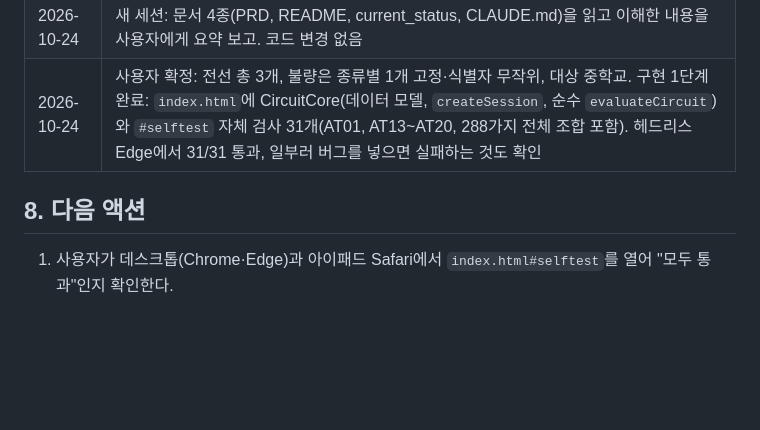
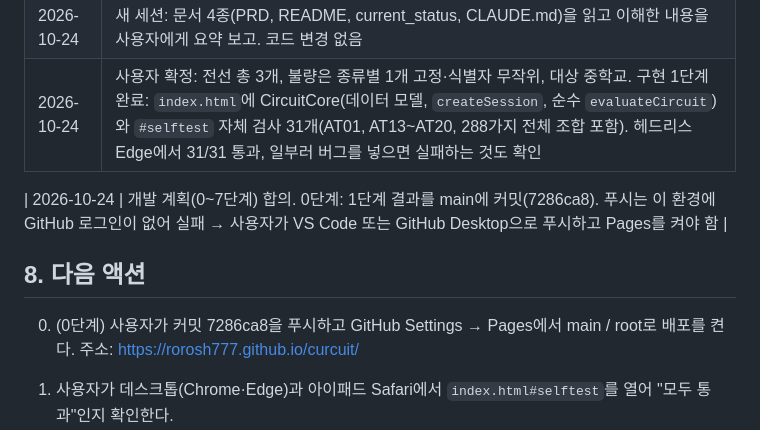
Before and after one commit to rorosh777/curcuit, a Markdown page: current_status.md, the part around the change. Drawn GitHub-style; blank space fills up the shorter version.

Commit message:
current_status: 0단계 진행 상황 기록
Co-Authored-By: Claude Opus 5.5 <noreply@anthropic.com>

```diff
--- a/current_status.md
+++ b/current_status.md
@@ -82,7 +82,11 @@ PRD 14.1의 권장 순서. 한 단계를 끝낼 때마다 데스크톱과 태블
 | 2026-10-24 | 새 세션: 문서 4종(PRD, README, current_status, CLAUDE.md)을 읽고 이해한 내용을 사용자에게 요약 보고. 코드 변경 없음 |
 | 2026-10-24 | 사용자 확정: 전선 총 3개, 불량은 종류별 1개 고정·식별자 무작위, 대상 중학교. 구현 1단계 완료: `index.html`에 CircuitCore(데이터 모델, `createSession`, 순수 `evaluateCircuit`)와 `#selftest` 자체 검사 31개(AT01, AT13~AT20, 288가지 전체 조합 포함). 헤드리스 Edge에서 31/31 통과, 일부러 버그를 넣으면 실패하는 것도 확인 |
 
+| 2026-10-24 | 개발 계획(0~7단계) 합의. 0단계: 1단계 결과를 main에 커밋(7286ca8). 푸시는 이 환경에 GitHub 로그인이 없어 실패 → 사용자가 VS Code 또는 GitHub Desktop으로 푸시하고 Pages를 켜야 함 |
+
 ## 8. 다음 액션
+
+0. (0단계) 사용자가 커밋 7286ca8을 푸시하고 GitHub Settings → Pages에서 main / root로 배포를 켠다. 주소: https://rorosh777.github.io/curcuit/
 
 1. 사용자가 데스크톱(Chrome·Edge)과 아이패드 Safari에서 `index.html#selftest`를 열어 "모두 통과"인지 확인한다.
 2. 확인되면 구현 2단계(부품 배치, 전선 끝점 스냅, 연결 그래프 동기화, AT03~AT05)를 시작한다.
```
